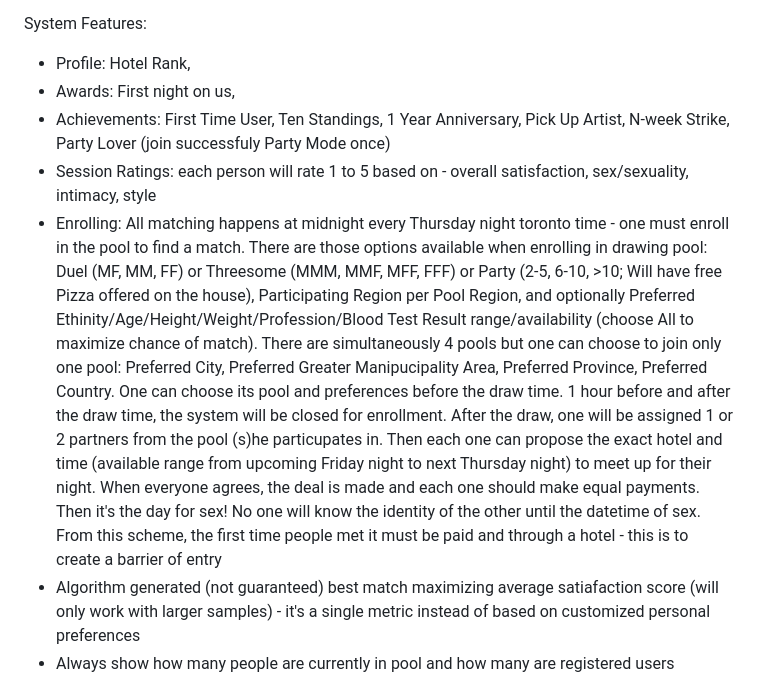
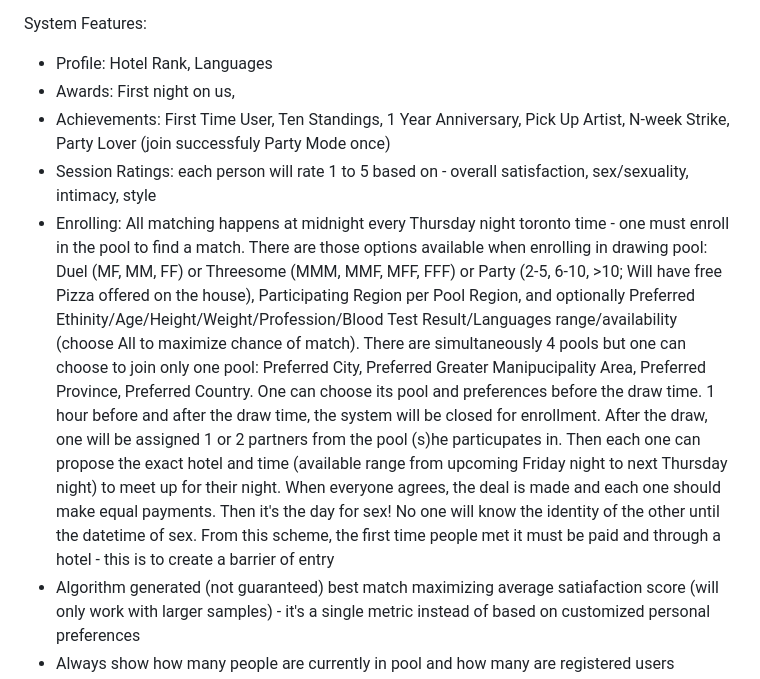
Before and after one commit to SeekingMate/SeekingMate, a Markdown page: README.md, the part around the change. Rendered like a GitHub page.

```diff
--- a/README.md
+++ b/README.md
@@ -19,11 +19,11 @@ General Ideas:
 
 System Features:
 
-* Profile: Hotel Rank,
+* Profile: Hotel Rank, Languages
 * Awards: First night on us,
 * Achievements: First Time User, Ten Standings, 1 Year Anniversary, Pick Up Artist, N-week Strike, Party Lover (join successfuly Party Mode once)
 * Session Ratings: each person will rate 1 to 5 based on - overall satisfaction, sex/sexuality, intimacy, style
-* Enrolling: All matching happens at midnight every Thursday night toronto time - one must enroll in the pool to find a match. There are those options available when enrolling in drawing pool: Duel (MF, MM, FF) or Threesome (MMM, MMF, MFF, FFF) or Party (2-5, 6-10, >10; Will have free Pizza offered on the house), Participating Region per Pool Region, and optionally Preferred Ethinity/Age/Height/Weight/Profession/Blood Test Result range/availability (choose All to maximize chance of match). There are simultaneously 4 pools but one can choose to join only one pool: Preferred City, Preferred Greater Manipucipality Area, Preferred Province, Preferred Country. One can choose its pool and preferences before the draw time. 1 hour before and after the draw time, the system will be closed for enrollment. After the draw, one will be assigned 1 or 2 partners from the pool (s)he particupates in. Then each one can propose the exact hotel and time (available range from upcoming Friday night to next Thursday night) to meet up for their night. When everyone agrees, the deal is made and each one should make equal payments. Then it's the day for sex! No one will know the identity of the other until the datetime of sex. From this scheme, the first time people met it must be paid and through a hotel - this is to create a barrier of entry
+* Enrolling: All matching happens at midnight every Thursday night toronto time - one must enroll in the pool to find a match. There are those options available when enrolling in drawing pool: Duel (MF, MM, FF) or Threesome (MMM, MMF, MFF, FFF) or Party (2-5, 6-10, >10; Will have free Pizza offered on the house), Participating Region per Pool Region, and optionally Preferred Ethinity/Age/Height/Weight/Profession/Blood Test Result/Languages range/availability (choose All to maximize chance of match). There are simultaneously 4 pools but one can choose to join only one pool: Preferred City, Preferred Greater Manipucipality Area, Preferred Province, Preferred Country. One can choose its pool and preferences before the draw time. 1 hour before and after the draw time, the system will be closed for enrollment. After the draw, one will be assigned 1 or 2 partners from the pool (s)he particupates in. Then each one can propose the exact hotel and time (available range from upcoming Friday night to next Thursday night) to meet up for their night. When everyone agrees, the deal is made and each one should make equal payments. Then it's the day for sex! No one will know the identity of the other until the datetime of sex. From this scheme, the first time people met it must be paid and through a hotel - this is to create a barrier of entry
 * Algorithm generated (not guaranteed) best match maximizing average satiafaction score (will only work with larger samples) - it's a single metric instead of based on customized personal preferences
 * Always show how many people are currently in pool and how many are registered users
 
```
